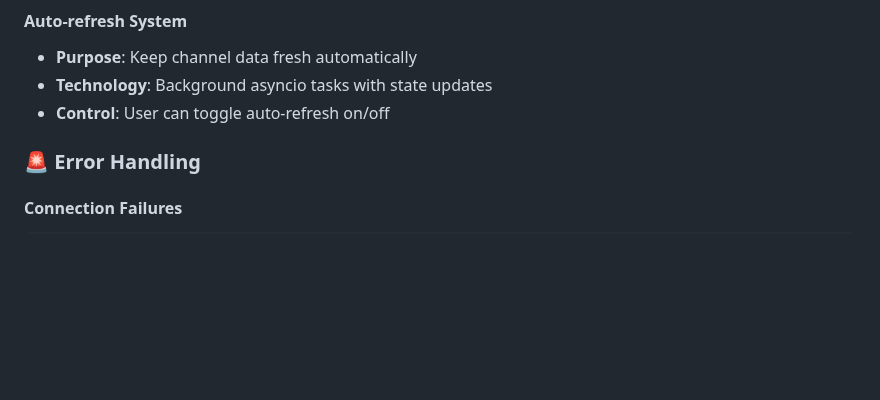
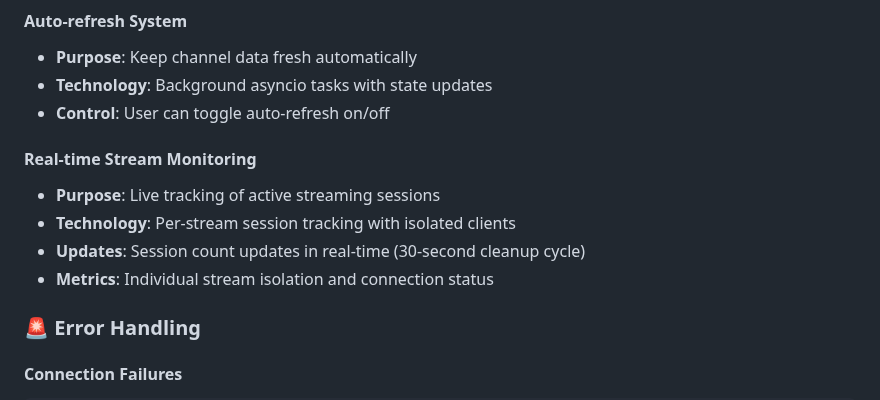
Before and after one commit to zane33/freesky, a Markdown page: README.md, the part around one of its changes. GitHub-like rendering; blank space fills up the shorter version.

```diff
--- a/README.md
+++ b/README.md
@@ -524,6 +532,12 @@ User → Reflex Frontend → Backend → Stream URL → Frontend → External St
 - **Purpose**: Keep channel data fresh automatically
 - **Technology**: Background asyncio tasks with state updates
 - **Control**: User can toggle auto-refresh on/off
+
+#### **Real-time Stream Monitoring**
+- **Purpose**: Live tracking of active streaming sessions
+- **Technology**: Per-stream session tracking with isolated clients
+- **Updates**: Session count updates in real-time (30-second cleanup cycle)
+- **Metrics**: Individual stream isolation and connection status
 
 ### 🚨 Error Handling
 
```
Also changed, not shown: other parts of README.md (+27 -14 lines).
